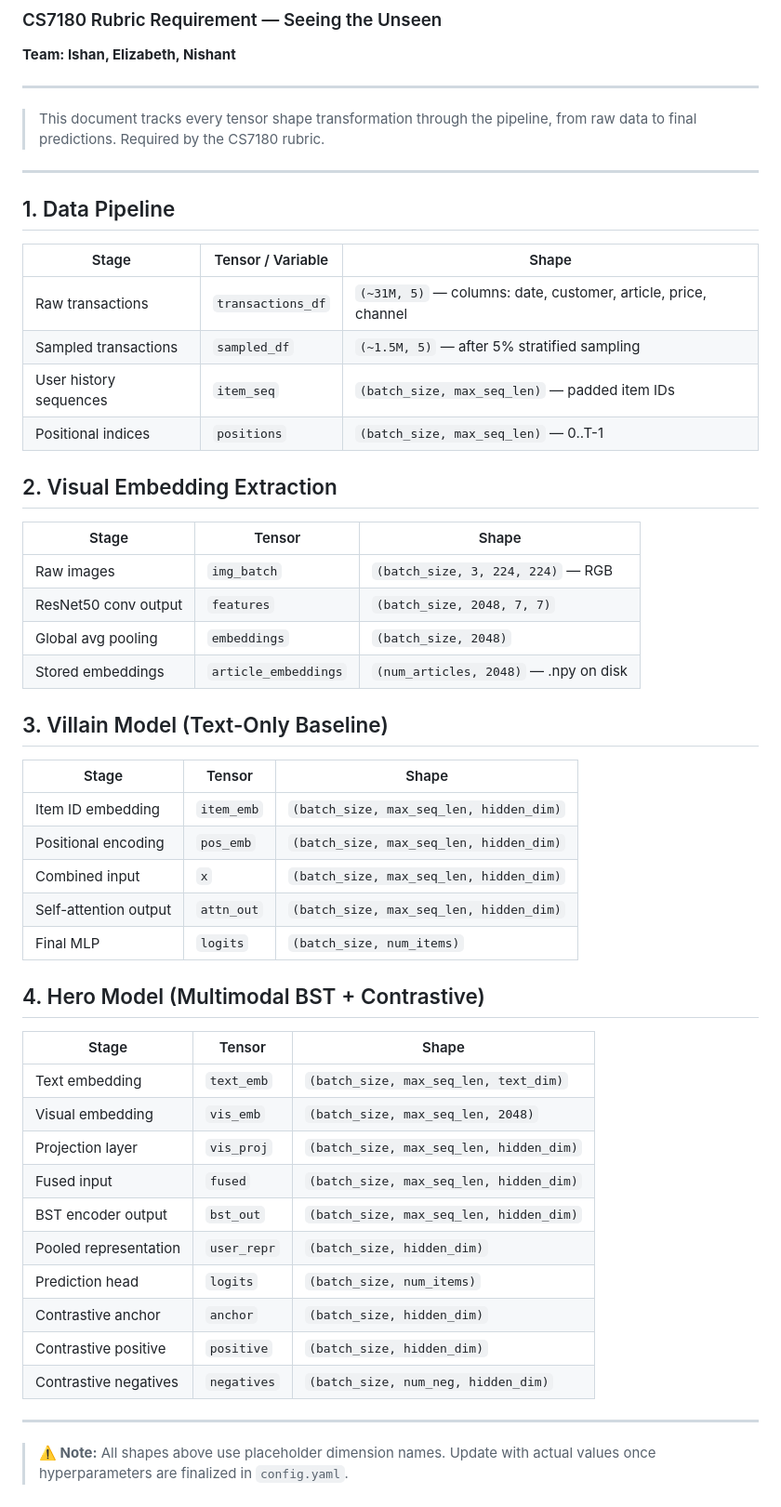
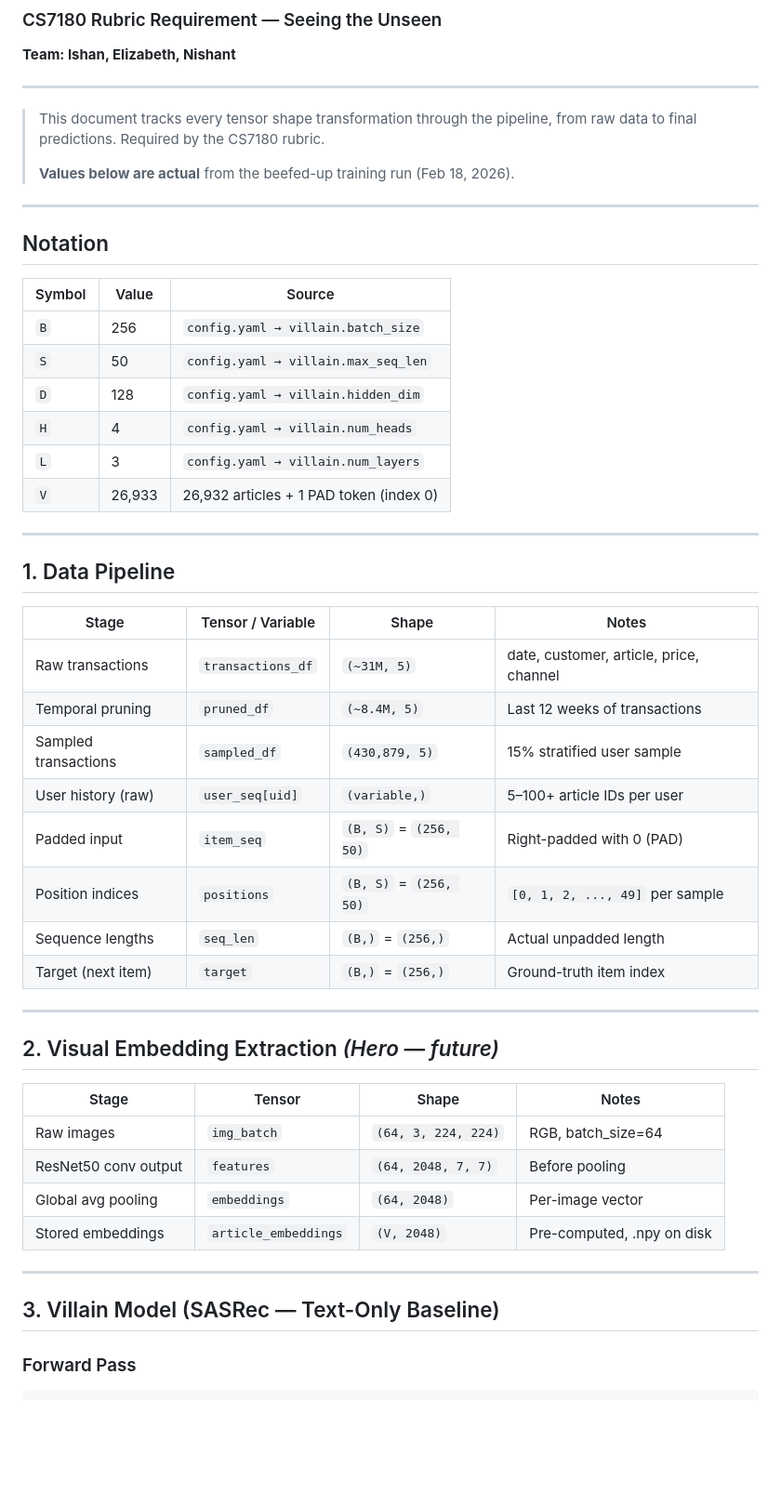
Before and after one commit to OneTrickBreach/Fashion-Long-Tail-Rescue, a Markdown page: docs/matrix_shapes.md, the part around one of its changes. Shown at 93% size. Drawn GitHub-style; blank space fills up the shorter version.

Commit message:
Task 7: decision log (7 decisions), matrix shapes (actual values), docstring audit, Week 1 complete

```diff
--- a/docs/matrix_shapes.md
+++ b/docs/matrix_shapes.md
@@ -6,53 +6,51 @@
 
 > This document tracks every tensor shape transformation through the pipeline,
 > from raw data to final predictions. Required by the CS7180 rubric.
+>
+> **Values below are actual** from the beefed-up training run (Feb 18, 2026).
+
+---
+
+## Notation
+
+| Symbol | Value | Source |
+|--------|-------|--------|
+| `B` | 256 | `config.yaml → villain.batch_size` |
+| `S` | 50 | `config.yaml → villain.max_seq_len` |
+| `D` | 128 | `config.yaml → villain.hidden_dim` |
+| `H` | 4 | `config.yaml → villain.num_heads` |
+| `L` | 3 | `config.yaml → villain.num_layers` |
+| `V` | 26,933 | 26,932 articles + 1 PAD token (index 0) |
 
 ---
 
 ## 1. Data Pipeline
 
-| Stage                  | Tensor / Variable       | Shape                                   |
-|------------------------|-------------------------|-----------------------------------------|
-| Raw transactions       | `transactions_df`       | `(~31M, 5)` — columns: date, customer, article, price, channel |
-| Sampled transactions   | `sampled_df`            | `(~1.5M, 5)` — after 5% stratified sampling |
-| User history sequences | `item_seq`              | `(batch_size, max_seq_len)` — padded item IDs |
-| Positional indices     | `positions`             | `(batch_size, max_seq_len)` — 0..T-1 |
-
-## 2. Visual Embedding Extraction
-
-| Stage                  | Tensor                  | Shape                                   |
-|------------------------|-------------------------|-----------------------------------------|
-| Raw images             | `img_batch`             | `(batch_size, 3, 224, 224)` — RGB |
-| ResNet50 conv output   | `features`              | `(batch_size, 2048, 7, 7)` |
-| Global avg pooling     | `embeddings`            | `(batch_size, 2048)` |
-| Stored embeddings      | `article_embeddings`    | `(num_articles, 2048)` — .npy on disk |
-
-## 3. Villain Model (Text-Only Baseline)
-
-| Stage                  | Tensor                  | Shape                                   |
-|------------------------|-------------------------|-----------------------------------------|
-| Item ID embedding      | `item_emb`              | `(batch_size, max_seq_len, hidden_dim)` |
-| Positional encoding    | `pos_emb`               | `(batch_size, max_seq_len, hidden_dim)` |
-| Combined input         | `x`                     | `(batch_size, max_seq_len, hidden_dim)` |
-| Self-attention output  | `attn_out`              | `(batch_size, max_seq_len, hidden_dim)` |
-| Final MLP              | `logits`                | `(batch_size, num_items)` |
-
-## 4. Hero Model (Multimodal BST + Contrastive)
-
-| Stage                  | Tensor                  | Shape                                   |
-|------------------------|-------------------------|-----------------------------------------|
-| Text embedding         | `text_emb`              | `(batch_size, max_seq_len, text_dim)` |
-| Visual embedding       | `vis_emb`               | `(batch_size, max_seq_len, 2048)` |
-| Projection layer       | `vis_proj`              | `(batch_size, max_seq_len, hidden_dim)` |
-| Fused input            | `fused`                 | `(batch_size, max_seq_len, hidden_dim)` |
-| BST encoder output     | `bst_out`               | `(batch_size, max_seq_len, hidden_dim)` |
-| Pooled representation  | `user_repr`             | `(batch_size, hidden_dim)` |
-| Prediction head        | `logits`                | `(batch_size, num_items)` |
-| Contrastive anchor     | `anchor`                | `(batch_size, hidden_dim)` |
-| Contrastive positive   | `positive`              | `(batch_size, hidden_dim)` |
-| Contrastive negatives  | `negatives`             | `(batch_size, num_neg, hidden_dim)` |
+| Stage | Tensor / Variable | Shape | Notes |
+|-------|-------------------|-------|-------|
+| Raw transactions | `transactions_df` | `(~31M, 5)` | date, customer, article, price, channel |
+| Temporal pruning | `pruned_df` | `(~8.4M, 5)` | Last 12 weeks of transactions |
+| Sampled transactions | `sampled_df` | `(430,879, 5)` | 15% stratified user sample |
+| User history (raw) | `user_seq[uid]` | `(variable,)` | 5–100+ article IDs per user |
+| Padded input | `item_seq` | `(B, S)` = `(256, 50)` | Right-padded with 0 (PAD) |
+| Position indices | `positions` | `(B, S)` = `(256, 50)` | `[0, 1, 2, ..., 49]` per sample |
+| Sequence lengths | `seq_len` | `(B,)` = `(256,)` | Actual unpadded length |
+| Target (next item) | `target` | `(B,)` = `(256,)` | Ground-truth item index |
 
 ---
 
-> **⚠️ Note:** All shapes above use placeholder dimension names. Update with
-> actual values once hyperparameters are finalized in `config.yaml`.
+## 2. Visual Embedding Extraction *(Hero — future)*
+
+| Stage | Tensor | Shape | Notes |
+|-------|--------|-------|-------|
+| Raw images | `img_batch` | `(64, 3, 224, 224)` | RGB, batch_size=64 |
+| ResNet50 conv output | `features` | `(64, 2048, 7, 7)` | Before pooling |
+| Global avg pooling | `embeddings` | `(64, 2048)` | Per-image vector |
+| Stored embeddings | `article_embeddings` | `(V, 2048)` | Pre-computed, .npy on disk |
+
+---
+
+## 3. Villain Model (SASRec — Text-Only Baseline)
+
+### Forward Pass
+
```
Also changed, not shown: other parts of docs/matrix_shapes.md (+90 -0 lines), docs/decision_log.md (added, +123 -0 lines), docs/planWeek1Ishan.md (+26 -1 lines).
